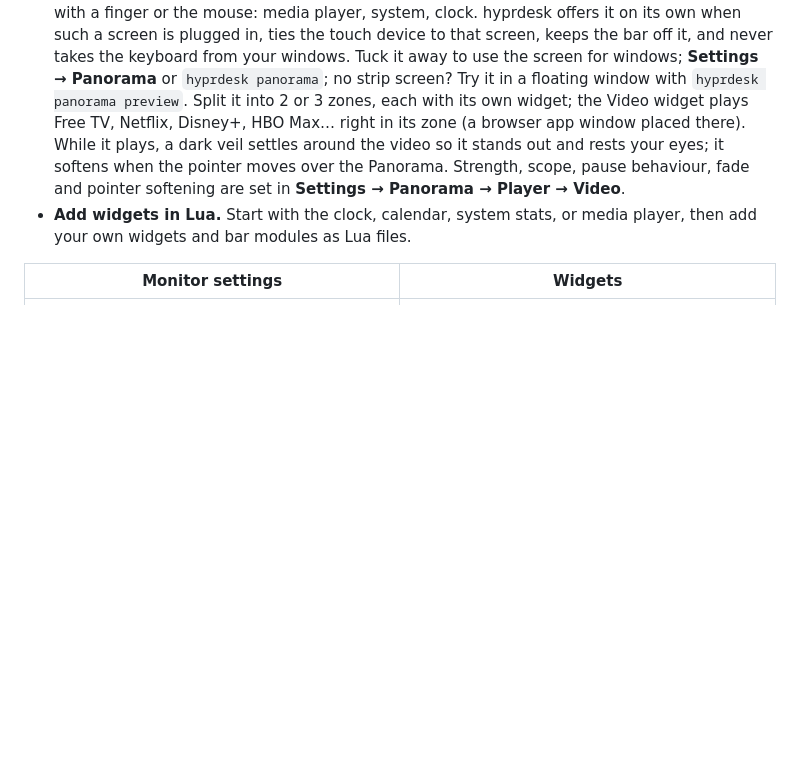
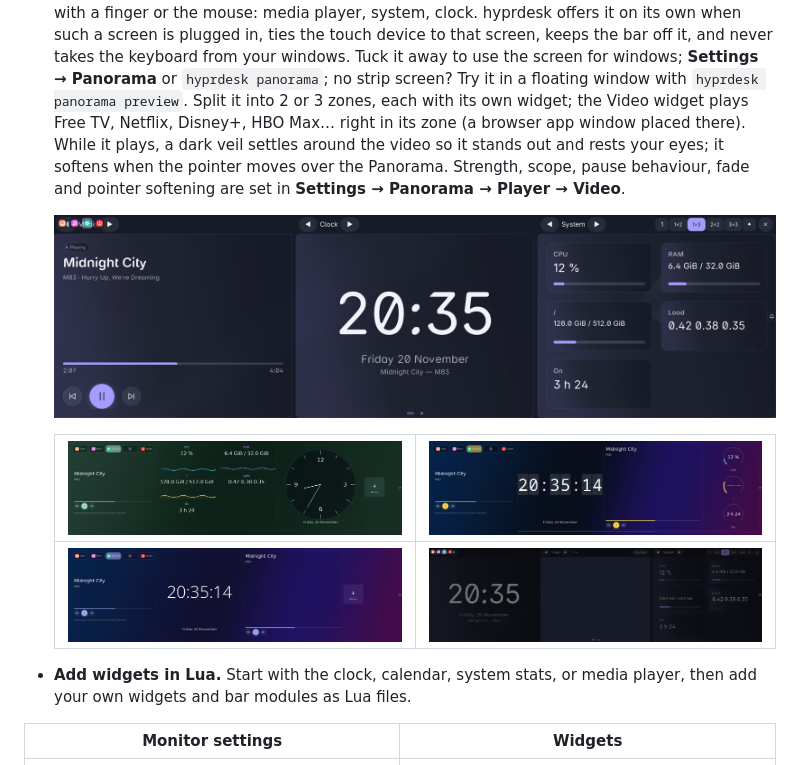
Before and after one commit to jacquesh82/hyprdesk, a Markdown page: README.md, the part around the change. Rendered like a GitHub page; pictures changed too: assets/screenshots/panorama-forest.png (added), assets/screenshots/panorama-split.png (added), assets/screenshots/panorama-studio.png (added); blank space fills up the shorter version.

```diff
--- a/README.md
+++ b/README.md
@@ -271,6 +271,13 @@ closes the dock or returns focus to the full desktop.
   rests your eyes; it softens when the pointer moves over the Panorama.
   Strength, scope, pause behaviour, fade and pointer softening are set in
   **Settings → Panorama → Player → Video**.
+
+  ![Panorama on a 2560×720 strip split into three zones: media player, clock, and system cards](assets/screenshots/panorama-split.png)
+
+  | ![Forest composition: CPU, memory, disk, and load graphs next to an analog clock](assets/screenshots/panorama-forest.png) | ![Telemetry composition: flip clock, player, and circular gauges](assets/screenshots/panorama-telemetry.png) |
+  | --- | --- |
+  | ![Studio composition: large clock and the player](assets/screenshots/panorama-studio.png) | ![A dark veil around the playing video, over the clock and system zones](assets/screenshots/panorama-video-veil.png) |
+
 - **Add widgets in Lua.** Start with the clock, calendar, system stats, or media
   player, then add your own widgets and bar modules as Lua files.
 
```
Also changed, not shown: README.fr.md (+7 -0 lines), 2 other files.
